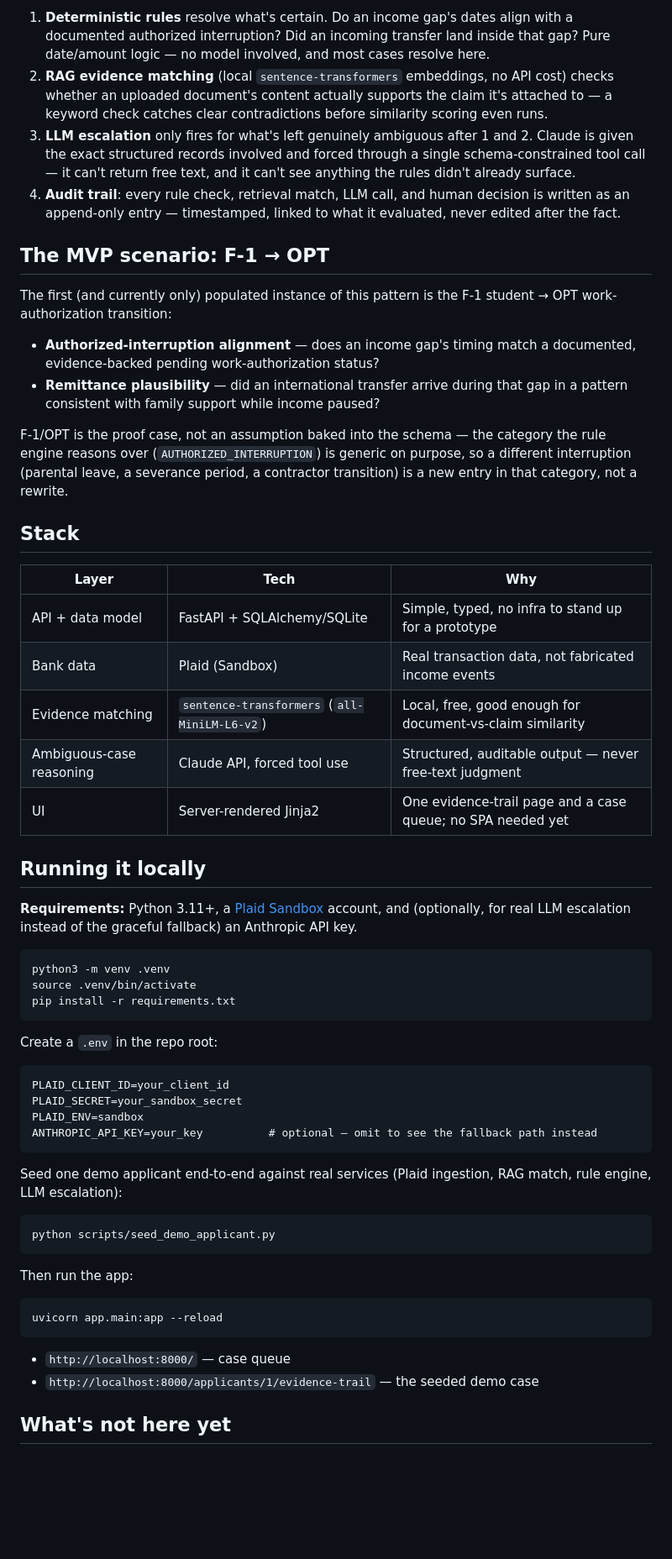
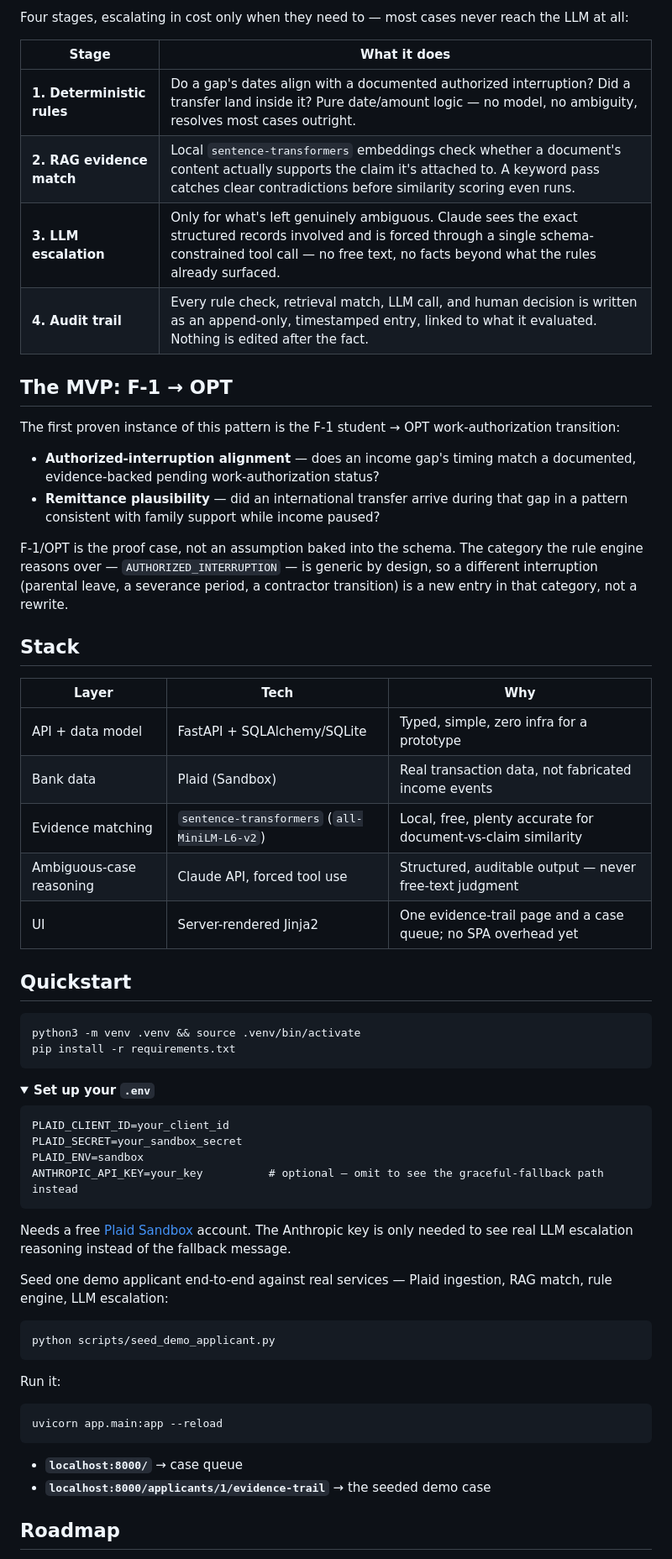
Before and after one commit to jayashreejohnson/Tessel, a Markdown page: README.md, the part around one of its changes. Shown at 84% size. Drawn GitHub-style; folded sections open; blank space fills up the shorter version.

````diff
--- a/README.md
+++ b/README.md
@@ -30,31 +49,26 @@ Timeline data  →  Deterministic rules  →  RAG evidence match  →  LLM escal
 ```
 
-1. **Deterministic rules** resolve what's certain. Do an income gap's dates align with a
-   documented authorized interruption? Did an incoming transfer land inside that gap? Pure
-   date/amount logic — no model involved, and most cases resolve here.
-2. **RAG evidence matching** (local `sentence-transformers` embeddings, no API cost) checks
-   whether an uploaded document's content actually supports the claim it's attached to — a
-   keyword check catches clear contradictions before similarity scoring even runs.
-3. **LLM escalation** only fires for what's left genuinely ambiguous after 1 and 2. Claude is
-   given the exact structured records involved and forced through a single schema-constrained
-   tool call — it can't return free text, and it can't see anything the rules didn't already
-   surface.
-4. **Audit trail**: every rule check, retrieval match, LLM call, and human decision is written
-   as an append-only entry — timestamped, linked to what it evaluated, never edited after the
-   fact.
+Four stages, escalating in cost only when they need to — most cases never reach the LLM at all:
 
-## The MVP scenario: F-1 → OPT
+| Stage | What it does |
+|---|---|
+| **1. Deterministic rules** | Do a gap's dates align with a documented authorized interruption? Did a transfer land inside it? Pure date/amount logic — no model, no ambiguity, resolves most cases outright. |
+| **2. RAG evidence match** | Local `sentence-transformers` embeddings check whether a document's content actually supports the claim it's attached to. A keyword pass catches clear contradictions before similarity scoring even runs. |
+| **3. LLM escalation** | Only for what's left genuinely ambiguous. Claude sees the exact structured records involved and is forced through a single schema-constrained tool call — no free text, no facts beyond what the rules already surfaced. |
+| **4. Audit trail** | Every rule check, retrieval match, LLM call, and human decision is written as an append-only, timestamped entry, linked to what it evaluated. Nothing is edited after the fact. |
 
-The first (and currently only) populated instance of this pattern is the F-1 student → OPT
-work-authorization transition:
+## The MVP: F-1 → OPT
+
+The first proven instance of this pattern is the F-1 student → OPT work-authorization
+transition:
 
 - **Authorized-interruption alignment** — does an income gap's timing match a documented,
   evidence-backed pending work-authorization status?
 - **Remittance plausibility** — did an international transfer arrive during that gap in a
   pattern consistent with family support while income paused?
 
-F-1/OPT is the proof case, not an assumption baked into the schema — the category the rule
-engine reasons over (`AUTHORIZED_INTERRUPTION`) is generic on purpose, so a different
+F-1/OPT is the proof case, not an assumption baked into the schema. The category the rule
+engine reasons over — `AUTHORIZED_INTERRUPTION` — is generic by design, so a different
 interruption (parental leave, a severance period, a contractor transition) is a new entry in
 that category, not a rewrite.
 
@@ -62,47 +76,48 @@ that category, not a rewrite.
 
 | Layer | Tech | Why |
 |---|---|---|
-| API + data model | FastAPI + SQLAlchemy/SQLite | Simple, typed, no infra to stand up for a prototype |
+| API + data model | FastAPI + SQLAlchemy/SQLite | Typed, simple, zero infra for a prototype |
 | Bank data | Plaid (Sandbox) | Real transaction data, not fabricated income events |
-| Evidence matching | `sentence-transformers` (`all-MiniLM-L6-v2`) | Local, free, good enough for document-vs-claim similarity |
+| Evidence matching | `sentence-transformers` (`all-MiniLM-L6-v2`) | Local, free, plenty accurate for document-vs-claim similarity |
 | Ambiguous-case reasoning | Claude API, forced tool use | Structured, auditable output — never free-text judgment |
-| UI | Server-rendered Jinja2 | One evidence-trail page and a case queue; no SPA needed yet |
+| UI | Server-rendered Jinja2 | One evidence-trail page and a case queue; no SPA overhead yet |
 
-## Running it locally
-
-**Requirements:** Python 3.11+, a [Plaid Sandbox](https://dashboard.plaid.com) account, and
-(optionally, for real LLM escalation instead of the graceful fallback) an Anthropic API key.
+## Quickstart
 
 ```bash
-python3 -m venv .venv
-source .venv/bin/activate
+python3 -m venv .venv && source .venv/bin/activate
 pip install -r requirements.txt
 ```
 
-Create a `.env` in the repo root:
+<details>
+<summary><strong>Set up your <code>.env</code></strong></summary>
 
 ```
 PLAID_CLIENT_ID=your_client_id
 PLAID_SECRET=your_sandbox_secret
 PLAID_ENV=sandbox
-ANTHROPIC_API_KEY=your_key          # optional — omit to see the fallback path instead
+ANTHROPIC_API_KEY=your_key          # optional — omit to see the graceful-fallback path instead
 ```
 
-Seed one demo applicant end-to-end against real services (Plaid ingestion, RAG match, rule
-engine, LLM escalation):
+Needs a free [Plaid Sandbox](https://dashboard.plaid.com) account. The Anthropic key is only
+needed to see real LLM escalation reasoning instead of the fallback message.
+</details>
+
+Seed one demo applicant end-to-end against real services — Plaid ingestion, RAG match, rule
+engine, LLM escalation:
 
 ```bash
 python scripts/seed_demo_applicant.py
 ```
 
-Then run the app:
+Run it:
 
 ```bash
 uvicorn app.main:app --reload
 ```
 
-- `http://localhost:8000/` — case queue
-- `http://localhost:8000/applicants/1/evidence-trail` — the seeded demo case
+- **`localhost:8000/`** → case queue
+- **`localhost:8000/applicants/1/evidence-trail`** → the seeded demo case
 
-## What's not here yet
+## Roadmap
 
````
Also changed, not shown: other parts of README.md (+61 -20 lines).
